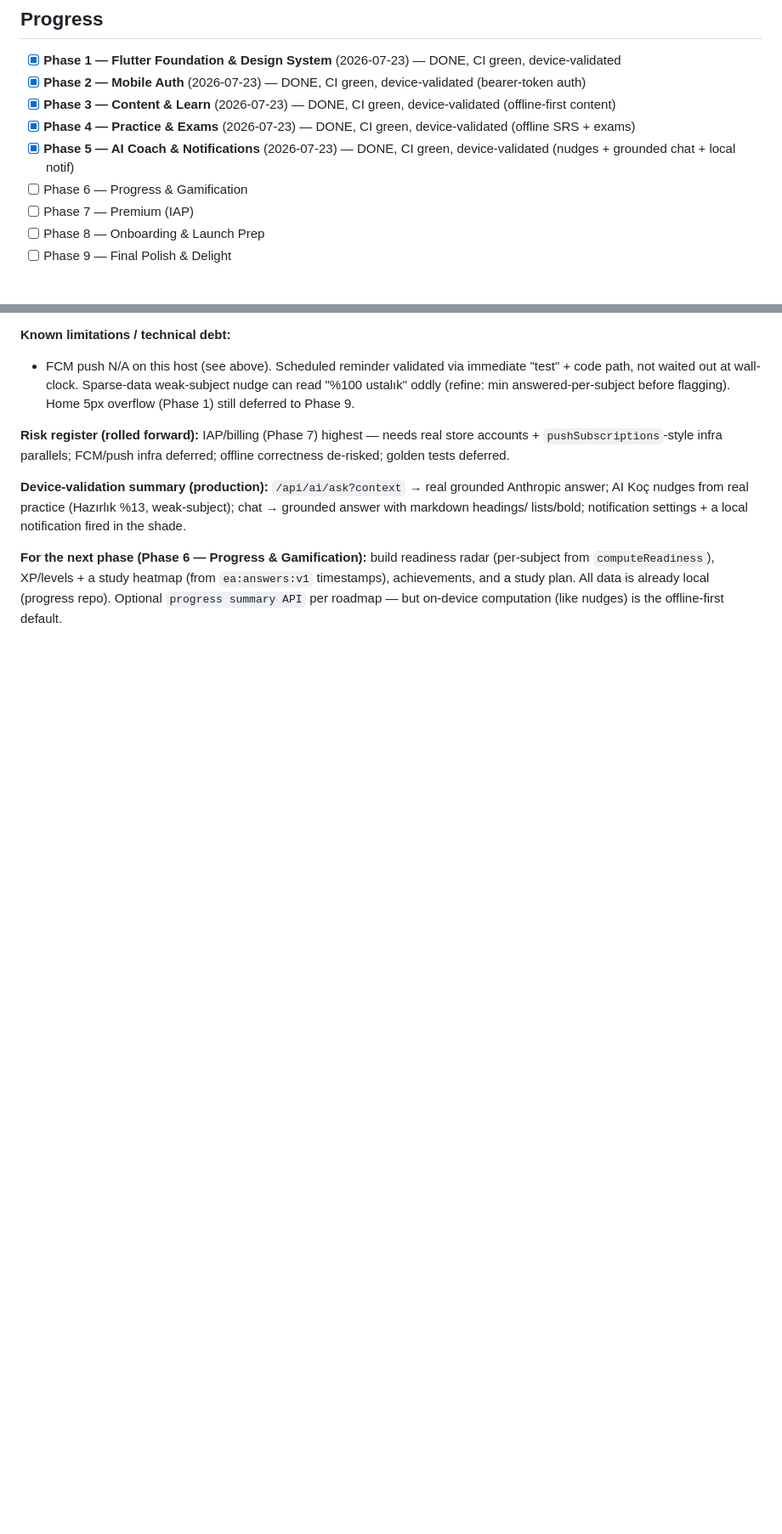
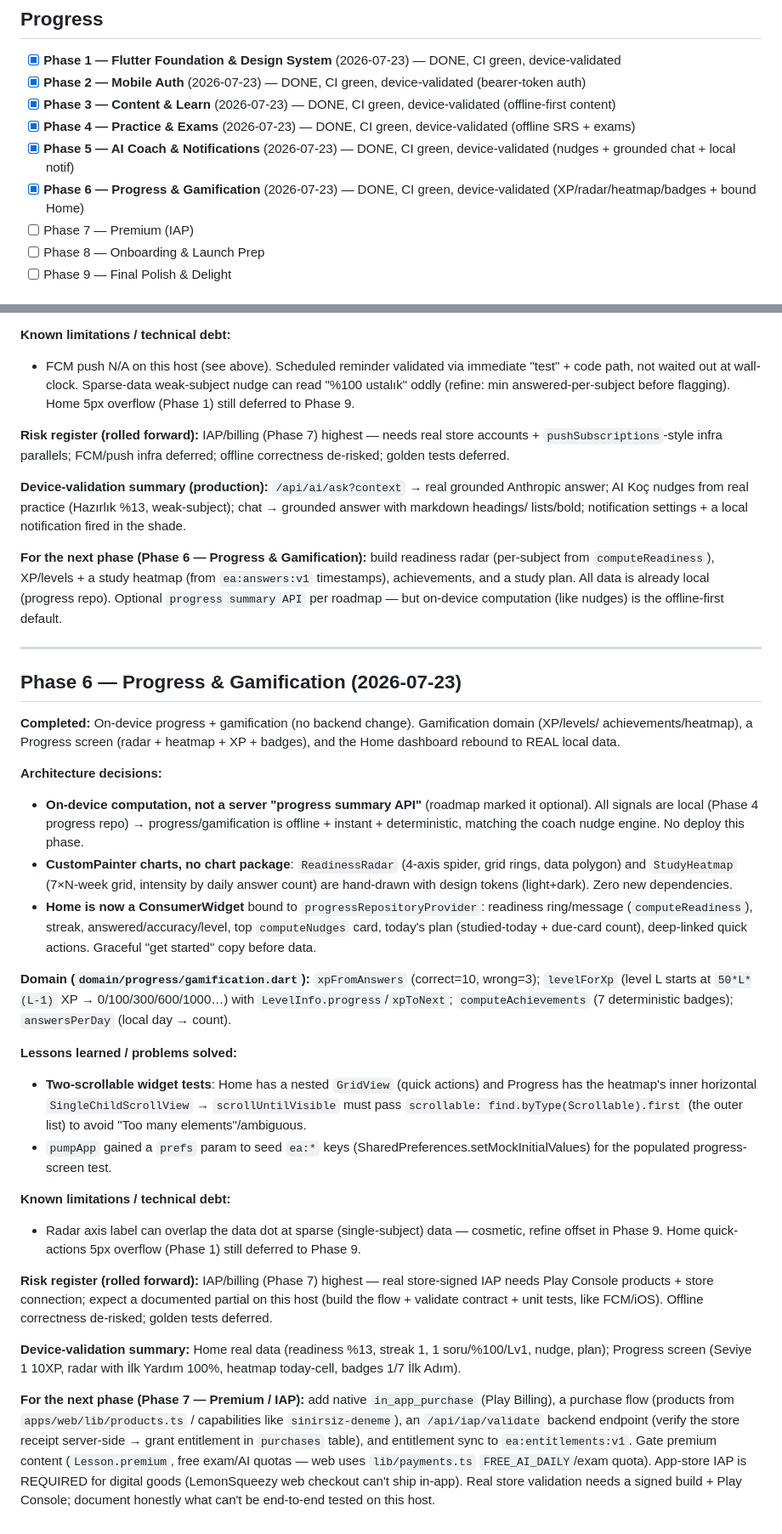
Before and after one commit to emredogan-cloud/ehliyet-akademi, a Markdown page: MOBILE_PROJECT_MEMORY.md, 2 parts joined by grey strips. Shown at 85% size. Rendered like a GitHub page; blank space fills up the shorter version.

```diff
--- a/MOBILE_PROJECT_MEMORY.md
+++ b/MOBILE_PROJECT_MEMORY.md
@@ -11,7 +11,7 @@ phase: `MOBILE_ENGINEERING_DISCIPLINE.md` → this file → `MOBILE_APP_IMPLEMEN
 - [x] **Phase 3 — Content & Learn** (2026-07-23) — DONE, CI green, device-validated (offline-first content)
 - [x] **Phase 4 — Practice & Exams** (2026-07-23) — DONE, CI green, device-validated (offline SRS + exams)
 - [x] **Phase 5 — AI Coach & Notifications** (2026-07-23) — DONE, CI green, device-validated (nudges + grounded chat + local notif)
-- [ ] Phase 6 — Progress & Gamification
+- [x] **Phase 6 — Progress & Gamification** (2026-07-23) — DONE, CI green, device-validated (XP/radar/heatmap/badges + bound Home)
 - [ ] Phase 7 — Premium (IAP)
 - [ ] Phase 8 — Onboarding & Launch Prep
 - [ ] Phase 9 — Final Polish & Delight
@@ -366,3 +366,55 @@ lists/bold; notification settings + a local notification fired in the shade.
 `computeReadiness`), XP/levels + a study heatmap (from `ea:answers:v1` timestamps), achievements, and a
 study plan. All data is already local (progress repo). Optional `progress summary API` per roadmap — but
 on-device computation (like nudges) is the offline-first default.
+
+---
+
+## Phase 6 — Progress & Gamification (2026-07-23)
+
+**Completed:** On-device progress + gamification (no backend change). Gamification domain (XP/levels/
+achievements/heatmap), a Progress screen (radar + heatmap + XP + badges), and the Home dashboard rebound
+to REAL local data.
+
+**Architecture decisions:**
+
+- **On-device computation, not a server "progress summary API"** (roadmap marked it optional). All signals
+  are local (Phase 4 progress repo) → progress/gamification is offline + instant + deterministic, matching
+  the coach nudge engine. No deploy this phase.
+- **CustomPainter charts, no chart package**: `ReadinessRadar` (4-axis spider, grid rings, data polygon)
+  and `StudyHeatmap` (7×N-week grid, intensity by daily answer count) are hand-drawn with design tokens
+  (light+dark). Zero new dependencies.
+- **Home is now a ConsumerWidget** bound to `progressRepositoryProvider`: readiness ring/message
+  (`computeReadiness`), streak, answered/accuracy/level, top `computeNudges` card, today's plan
+  (studied-today + due-card count), deep-linked quick actions. Graceful "get started" copy before data.
+
+**Domain (`domain/progress/gamification.dart`):** `xpFromAnswers` (correct=10, wrong=3); `levelForXp`
+(level L starts at `50*L*(L-1)` XP → 0/100/300/600/1000…) with `LevelInfo.progress`/`xpToNext`;
+`computeAchievements` (7 deterministic badges); `answersPerDay` (local day → count).
+
+**Lessons learned / problems solved:**
+
+- **Two-scrollable widget tests**: Home has a nested `GridView` (quick actions) and Progress has the
+  heatmap's inner horizontal `SingleChildScrollView` → `scrollUntilVisible` must pass
+  `scrollable: find.byType(Scrollable).first` (the outer list) to avoid "Too many elements"/ambiguous.
+- `pumpApp` gained a `prefs` param to seed `ea:*` keys (SharedPreferences.setMockInitialValues) for the
+  populated progress-screen test.
+
+**Known limitations / technical debt:**
+
+- Radar axis label can overlap the data dot at sparse (single-subject) data — cosmetic, refine offset in
+  Phase 9. Home quick-actions 5px overflow (Phase 1) still deferred to Phase 9.
+
+**Risk register (rolled forward):** IAP/billing (Phase 7) highest — real store-signed IAP needs Play
+Console products + store connection; expect a documented partial on this host (build the flow + validate
+contract + unit tests, like FCM/iOS). Offline correctness de-risked; golden tests deferred.
+
+**Device-validation summary:** Home real data (readiness %13, streak 1, 1 soru/%100/Lv1, nudge, plan);
+Progress screen (Seviye 1 10XP, radar with İlk Yardım 100%, heatmap today-cell, badges 1/7 İlk Adım).
+
+**For the next phase (Phase 7 — Premium / IAP):** add native `in_app_purchase` (Play Billing), a purchase
+flow (products from `apps/web/lib/products.ts` / capabilities like `sinirsiz-deneme`), an
+`/api/iap/validate` backend endpoint (verify the store receipt server-side → grant entitlement in
+`purchases` table), and entitlement sync to `ea:entitlements:v1`. Gate premium content
+(`Lesson.premium`, free exam/AI quotas — web uses `lib/payments.ts` `FREE_AI_DAILY`/exam quota). App-store
+IAP is REQUIRED for digital goods (LemonSqueezy web checkout can't ship in-app). Real store validation
+needs a signed build + Play Console; document honestly what can't be end-to-end tested on this host.
```
Also changed, not shown: PHASE_6_IMPLEMENTATION_REPORT.md (added, +84 -0 lines).
